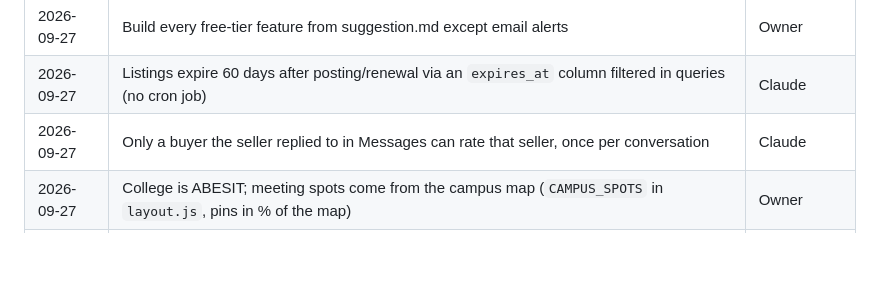
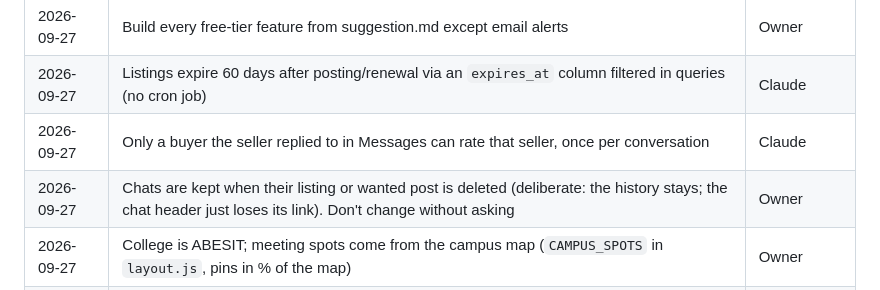
Before and after one commit to nitesh785/P2P_Campus_marketplace, a Markdown page: CLAUDE.md, the part around the change. Drawn GitHub-style; blank space fills up the shorter version.

Commit message:
Record decision: keep chats when a listing is deleted
Co-Authored-By: Claude Opus 5.5 <noreply@anthropic.com>

```diff
--- a/CLAUDE.md
+++ b/CLAUDE.md
@@ -52,6 +52,7 @@ College-only web marketplace where verified students buy and sell second-hand it
 | 2026-09-27 | Build every free-tier feature from suggestion.md except email alerts | Owner |
 | 2026-09-27 | Listings expire 60 days after posting/renewal via an `expires_at` column filtered in queries (no cron job) | Claude |
 | 2026-09-27 | Only a buyer the seller replied to in Messages can rate that seller, once per conversation | Claude |
+| 2026-09-27 | Chats are kept when their listing or wanted post is deleted (deliberate: the history stays; the chat header just loses its link). Don't change without asking | Owner |
 | 2026-09-27 | College is ABESIT; meeting spots come from the campus map (`CAMPUS_SPOTS` in `layout.js`, pins in % of the map) | Owner |
 | 2026-09-27 | Official logo used for header/footer mark, sign-in panels, About, favicon and app icons | Owner |
 | 2026-09-27 | WhatsApp numbers are private by default (opt-in `show_whatsapp`); only `whatsapp_numbers()` can return a number. "I have this" on Wanted opens an in-app chat | Owner |
```
